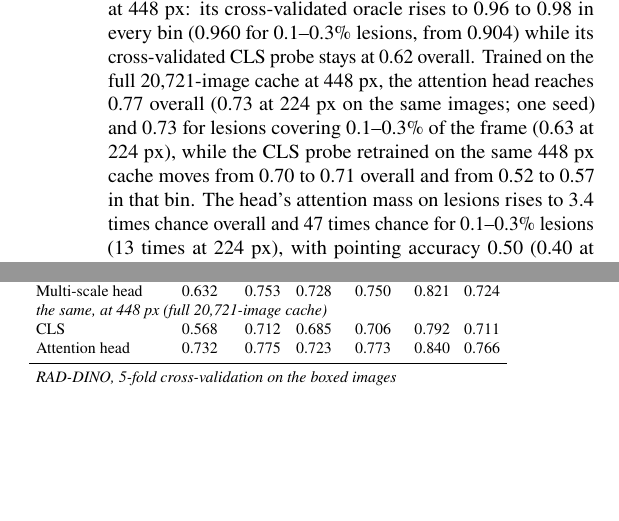
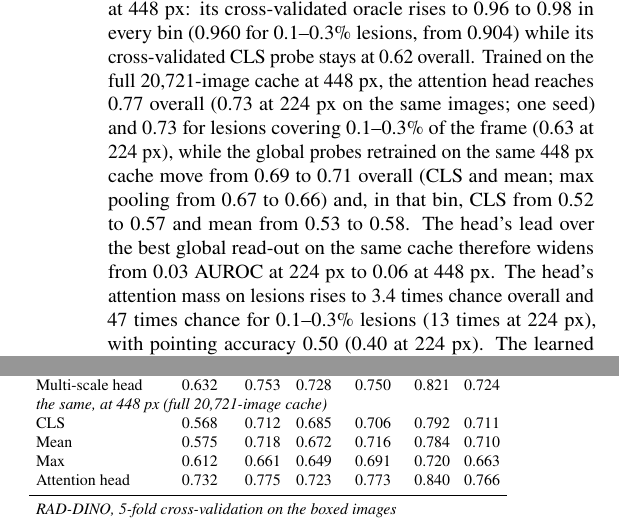
Before and after one commit to DhairyaShah5/lost-in-pooling, a LaTeX document (report/midterm.tex): two parts of the columns of page 10 of 13, joined at a grey line, cut so that both start at the same text, the shorter picture padded with empty space. Compiled offline with pdfLaTeX.

Commit message:
Like-for-like probes on the full 448 px chest cache (CLS 0.711, mean 0.710, max 0.663); table block completed

```diff
--- a/report/midterm.tex
+++ b/report/midterm.tex
@@ -789,7 +789,7 @@ averaging over four times as many tokens, does not. For a frozen-backbone pipeli
 radiographs, raising the input resolution without changing the aggregation buys almost nothing for
 small findings. RAD-DINO behaves the same way at 448 px: its cross-validated oracle rises to
 0.96 to 0.98 in every bin (0.960 for 0.1--0.3\% lesions, from 0.904) while its cross-validated
-CLS probe stays at 0.62 overall. Trained on the full 20,721-image cache at 448 px, the attention head reaches 0.77 overall (0.73 at 224 px on the same images; one seed) and 0.73 for lesions covering 0.1--0.3\% of the frame (0.63 at 224 px), while the CLS probe retrained on the same 448 px cache moves from 0.70 to 0.71 overall and from 0.52 to 0.57 in that bin. The head's attention mass on lesions rises to 3.4 times chance overall and 47 times chance for 0.1--0.3\% lesions (13 times at 224 px), with pointing accuracy 0.50 (0.40 at 224 px). The learned read-out therefore gains from the extra patches much as the oracle does while the global probe gains little, which is the COCO mechanism result again, this time with a read-out that sees no boxes. RAD-DINO's head on a 5,000-image 448 px cache scores 0.71 overall but
+CLS probe stays at 0.62 overall. Trained on the full 20,721-image cache at 448 px, the attention head reaches 0.77 overall (0.73 at 224 px on the same images; one seed) and 0.73 for lesions covering 0.1--0.3\% of the frame (0.63 at 224 px), while the global probes retrained on the same 448 px cache move from 0.69 to 0.71 overall (CLS and mean; max pooling from 0.67 to 0.66) and, in that bin, CLS from 0.52 to 0.57 and mean from 0.53 to 0.58. The head's lead over the best global read-out on the same cache therefore widens from 0.03 AUROC at 224 px to 0.06 at 448 px. The head's attention mass on lesions rises to 3.4 times chance overall and 47 times chance for 0.1--0.3\% lesions (13 times at 224 px), with pointing accuracy 0.50 (0.40 at 224 px). The learned read-out therefore gains from the extra patches much as the oracle does while the global probe gains little, which is the COCO mechanism result again, this time with a read-out that sees no boxes. RAD-DINO's head on a 5,000-image 448 px cache scores 0.71 overall but
 localises small lesions far better than at 224 px (attention mass 67 times chance and
 pointing accuracy 0.38 for 0.1--0.3\% lesions, vs.\ 24 times and 0.19), so the extra pixels
 help the head find lesions even where the training set limits how well it scores them.
@@ -841,6 +841,8 @@ Attention head   & 0.634 & 0.755 & 0.719 & 0.749 & 0.821 & 0.727 \\
 Multi-scale head & 0.632 & 0.753 & 0.728 & 0.750 & 0.821 & 0.724 \\
 \multicolumn{7}{l}{\emph{the same, at 448 px (full 20,721-image cache)}} \\
 CLS            & 0.568 & 0.712 & 0.685 & 0.706 & 0.792 & 0.711 \\
+Mean           & 0.575 & 0.718 & 0.672 & 0.716 & 0.784 & 0.710 \\
+Max            & 0.612 & 0.661 & 0.649 & 0.691 & 0.720 & 0.663 \\
 Attention head & 0.732 & 0.775 & 0.723 & 0.773 & 0.840 & 0.766 \\
 \midrule
 \multicolumn{7}{l}{\emph{RAD-DINO, 5-fold cross-validation on the boxed images}} \\
```
Also changed, not shown: TODO.md (+1 -1 lines), report/midterm.tex (2 more changed lines), 7 other files.
